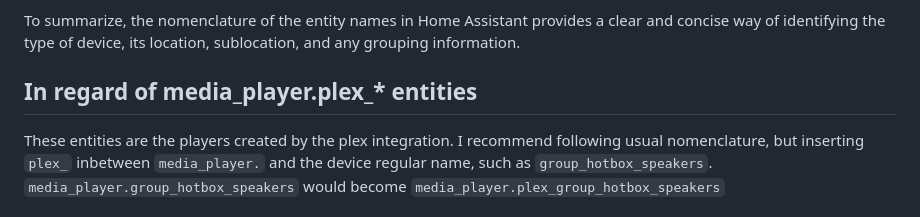
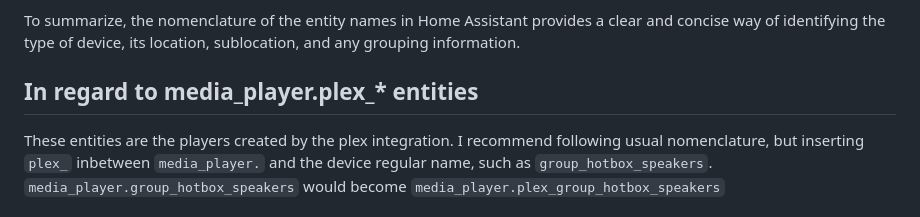
Before and after one commit to maxi1134/Home-Assistant-Config, a Markdown page: node-red/README.md, the part around the change. GitHub-like rendering.

Commit message:
Add more node-red nomenclature

```diff
--- a/node-red/README.md
+++ b/node-red/README.md
@@ -50,6 +50,6 @@ Similarly, the entity name `media_player.group_hotbox_upper_speakers` represents
 To summarize, the nomenclature of the entity names in Home Assistant provides a clear and concise way of identifying the type of device, its location, sublocation, and any grouping information.
 
 
-##  In regard of media_player.plex_* entities
+##  In regard to media_player.plex_* entities
 These entities are the players created by the plex integration. I recommend following usual nomenclature, but inserting `plex_` inbetween `media_player.` and the device regular name, such as `group_hotbox_speakers`.
 `media_player.group_hotbox_speakers` would become `media_player.plex_group_hotbox_speakers`
```
